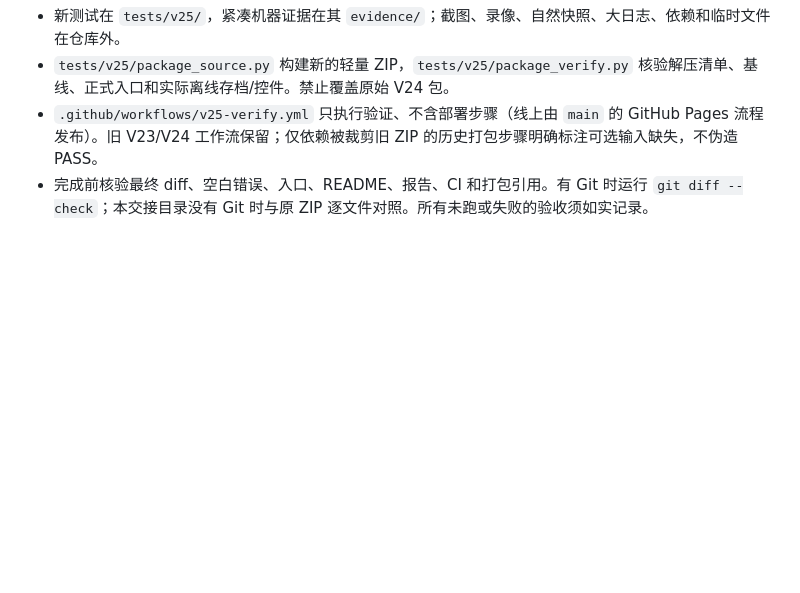
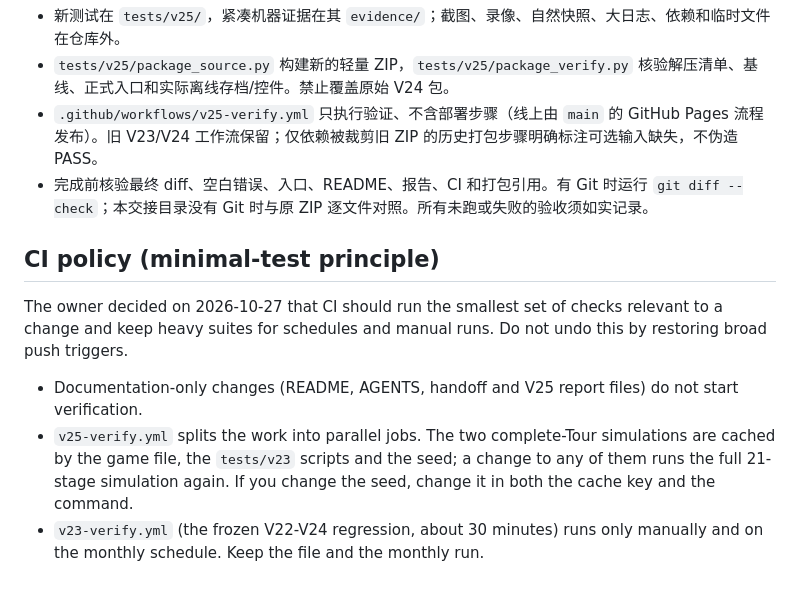
Before and after one commit to seiya058904/Grand-Tour, a Markdown page: AGENTS.md, the part around the change. GitHub-like rendering; blank space fills up the shorter version.

Commit message:
docs: record the CI minimal-test policy in AGENTS.md
Document the tiered CI so later changes do not restore broad push triggers or full suites on every push.

Co-Authored-By: Claude Sonnet 5.5 <noreply@anthropic.com>

```diff
--- a/AGENTS.md
+++ b/AGENTS.md
@@ -40,3 +40,11 @@ python tests/v24/browser_verify.py --source Grand-Tour-V25.html --out /tmp/gt-v2
 - `tests/v25/package_source.py` 构建新的轻量 ZIP，`tests/v25/package_verify.py` 核验解压清单、基线、正式入口和实际离线存档/控件。禁止覆盖原始 V24 包。
 - `.github/workflows/v25-verify.yml` 只执行验证、不含部署步骤（线上由 `main` 的 GitHub Pages 流程发布）。旧 V23/V24 工作流保留；仅依赖被裁剪旧 ZIP 的历史打包步骤明确标注可选输入缺失，不伪造 PASS。
 - 完成前核验最终 diff、空白错误、入口、README、报告、CI 和打包引用。有 Git 时运行 `git diff --check`；本交接目录没有 Git 时与原 ZIP 逐文件对照。所有未跑或失败的验收须如实记录。
+
+## CI policy (minimal-test principle)
+
+The owner decided on 2026-10-27 that CI should run the smallest set of checks relevant to a change and keep heavy suites for schedules and manual runs. Do not undo this by restoring broad push triggers.
+
+- Documentation-only changes (README, AGENTS, handoff and V25 report files) do not start verification.
+- `v25-verify.yml` splits the work into parallel jobs. The two complete-Tour simulations are cached by the game file, the `tests/v23` scripts and the seed; a change to any of them runs the full 21-stage simulation again. If you change the seed, change it in both the cache key and the command.
+- `v23-verify.yml` (the frozen V22-V24 regression, about 30 minutes) runs only manually and on the monthly schedule. Keep the file and the monthly run.
```
